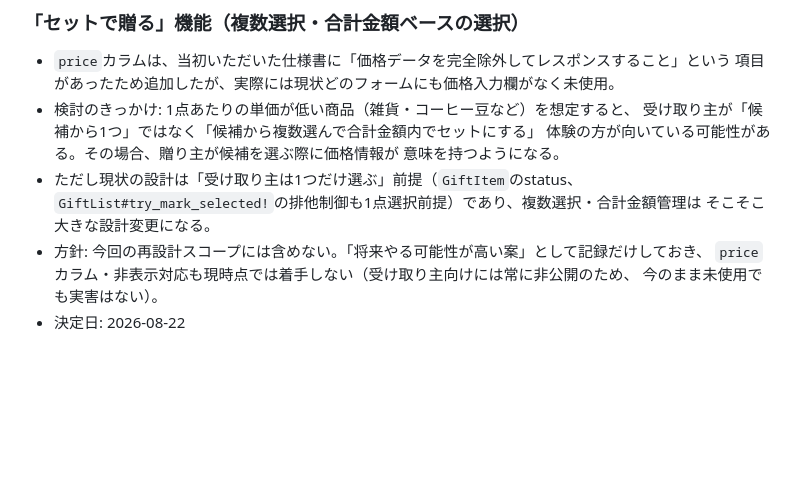
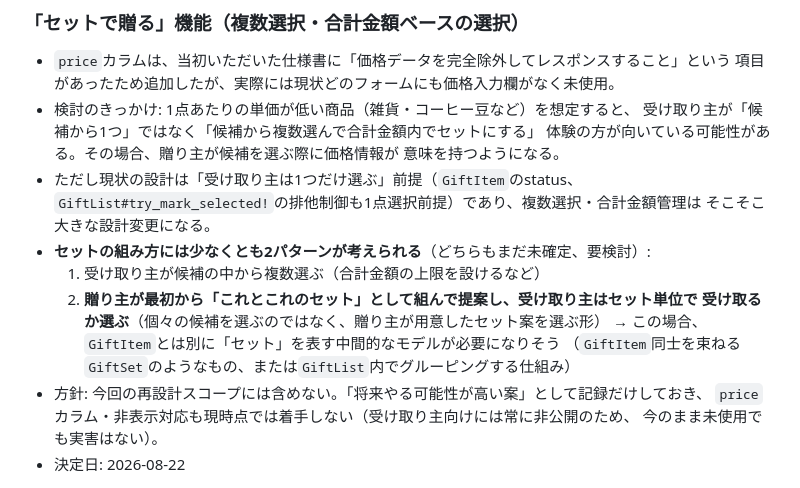
Before and after one commit to Mari-st-11/catalog-gift-maker, a Markdown page: docs/redesign_decisions.md, the part around the change. GitHub-like rendering; blank space fills up the shorter version.

Commit message:
docs: 「セットで贈る」将来案に、贈り主提案型パターンの検討メモを追記
Co-Authored-By: Claude Sonnet 5 <noreply@anthropic.com>

```diff
--- a/docs/redesign_decisions.md
+++ b/docs/redesign_decisions.md
@@ -113,6 +113,12 @@
 - ただし現状の設計は「受け取り主は1つだけ選ぶ」前提（`GiftItem`のstatus、
   `GiftList#try_mark_selected!`の排他制御も1点選択前提）であり、複数選択・合計金額管理は
   そこそこ大きな設計変更になる。
+- **セットの組み方には少なくとも2パターンが考えられる**（どちらもまだ未確定、要検討）:
+  1. 受け取り主が候補の中から複数選ぶ（合計金額の上限を設けるなど）
+  2. **贈り主が最初から「これとこれのセット」として組んで提案し、受け取り主はセット単位で
+     受け取るか選ぶ**（個々の候補を選ぶのではなく、贈り主が用意したセット案を選ぶ形）
+     → この場合、`GiftItem`とは別に「セット」を表す中間的なモデルが必要になりそう
+       （`GiftItem`同士を束ねる`GiftSet`のようなもの、または`GiftList`内でグルーピングする仕組み）
 - 方針: 今回の再設計スコープには含めない。「将来やる可能性が高い案」として記録だけしておき、
   `price`カラム・非表示対応も現時点では着手しない（受け取り主向けには常に非公開のため、
   今のまま未使用でも実害はない）。
```
